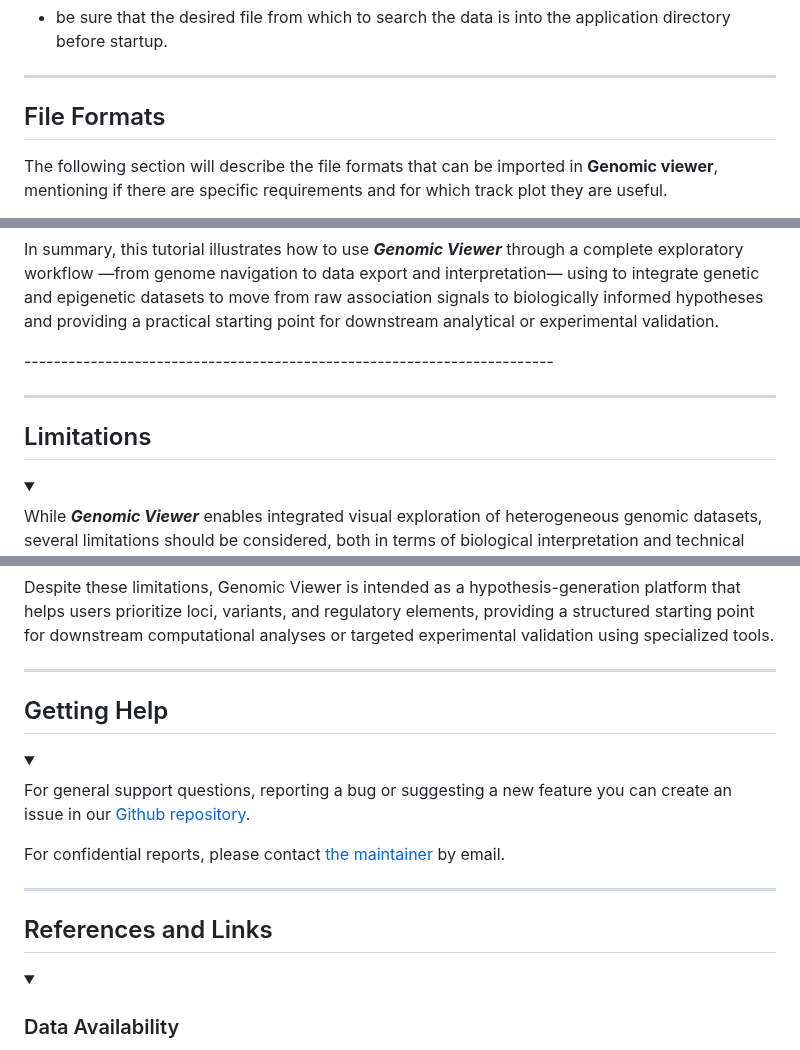
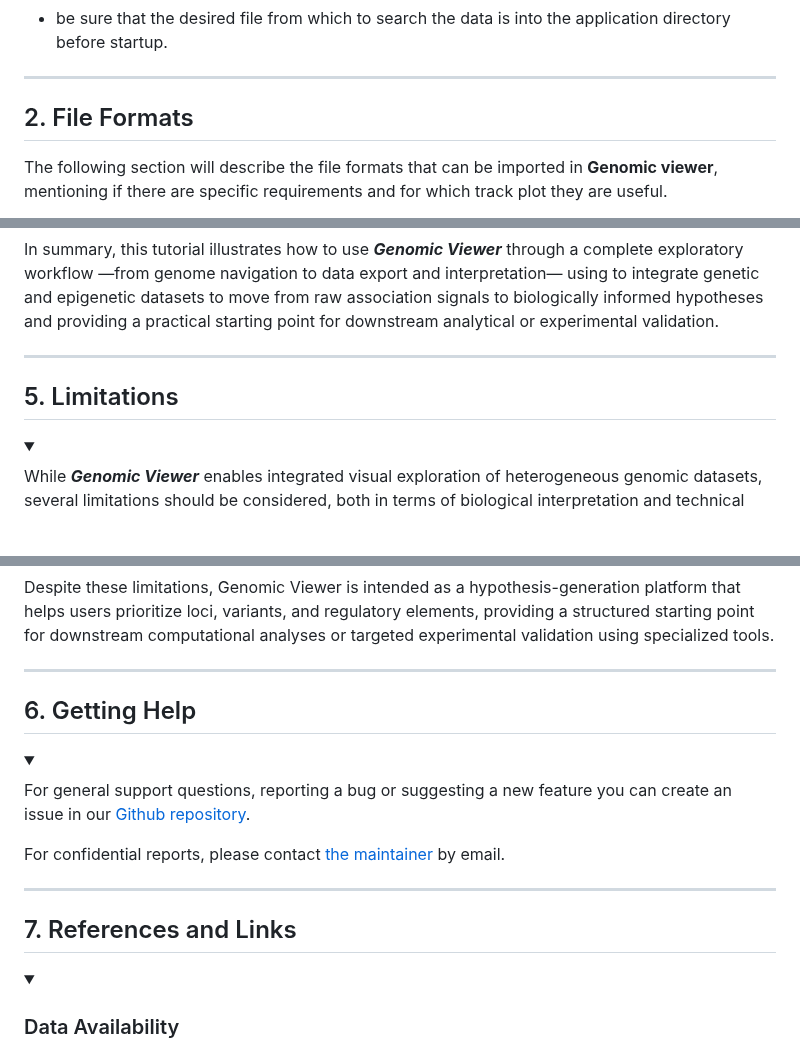
Before and after one commit to EuracBiomedicalResearch/genomic_viewer, a Markdown page: assets/genomicviewer-reference-manual.md, 3 parts joined by grey strips. Rendered like a GitHub page; blank space fills up the shorter version.

```diff
--- a/assets/genomicviewer-reference-manual.md
+++ b/assets/genomicviewer-reference-manual.md
@@ -332,7 +327,7 @@ To work with multiple sessions:
 
 ------------------------------------------------------------------------
 
-## File Formats
+## 2. File Formats
 
 The following section will describe the file formats that can be imported in
 **Genomic viewer**, mentioning if there are specific requirements and for which
@@ -1571,11 +1573,10 @@ practical starting point for downstream analytical or experimental validation.
 
 </details>
 </div>
+
 ------------------------------------------------------------------------
 
-------------------------------------------------------------------------
-
-## Limitations
+## 5. Limitations
 
 <div>
 <details open>
@@ -1626,7 +1627,7 @@ tools.
 
 ------------------------------------------------------------------------
 
-## Getting Help
+## 6. Getting Help
 
 <div>
 <details open>
@@ -1644,7 +1645,7 @@ maintainer](mailto:sara.lago@eurac.edu) by email.
 
 ------------------------------------------------------------------------
 
-## References and Links
+## 7. References and Links
 <div>
 <details open>
 <summary>&nbsp;</summary>
```
Also changed, not shown: other parts of assets/genomicviewer-reference-manual.md (+23 -21 lines).
